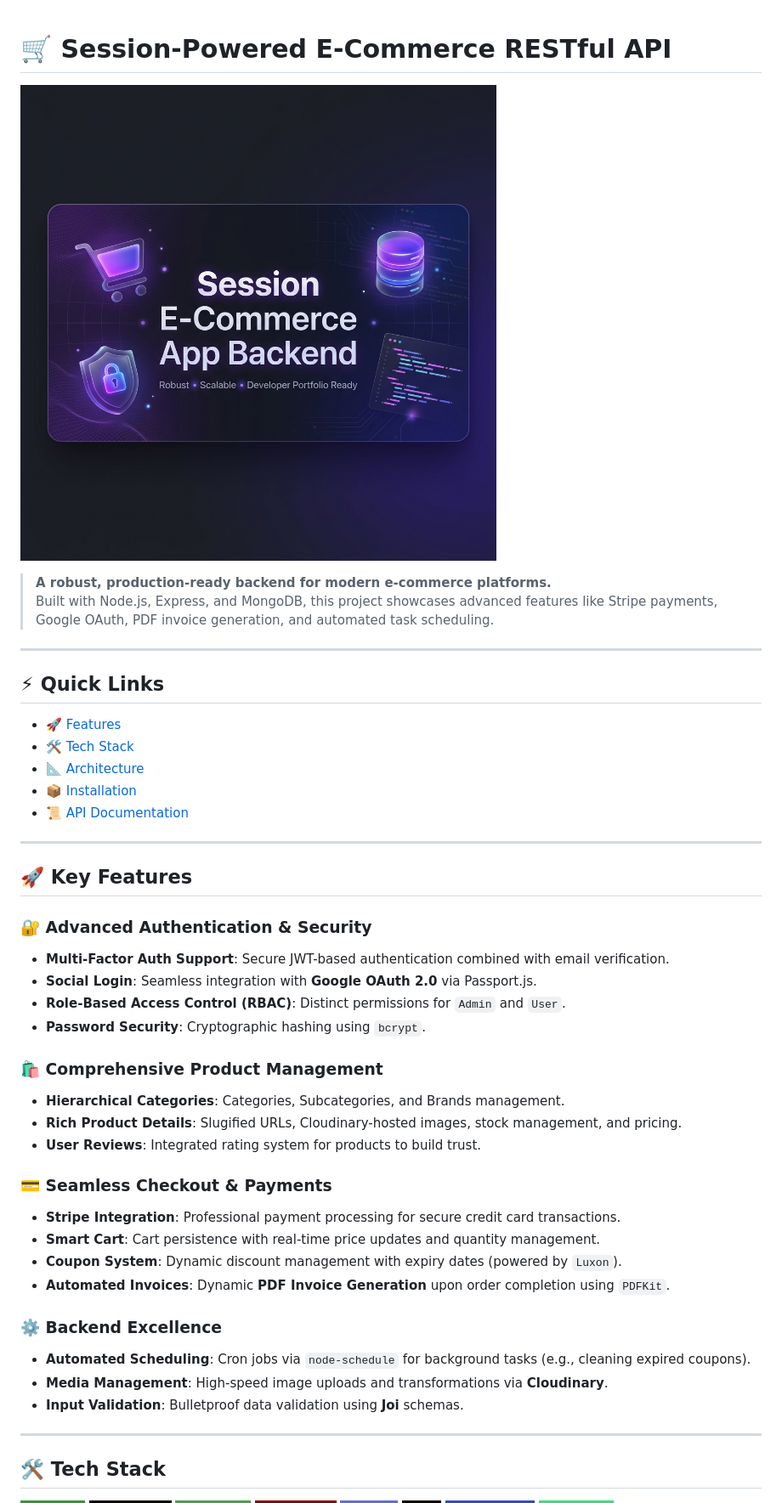
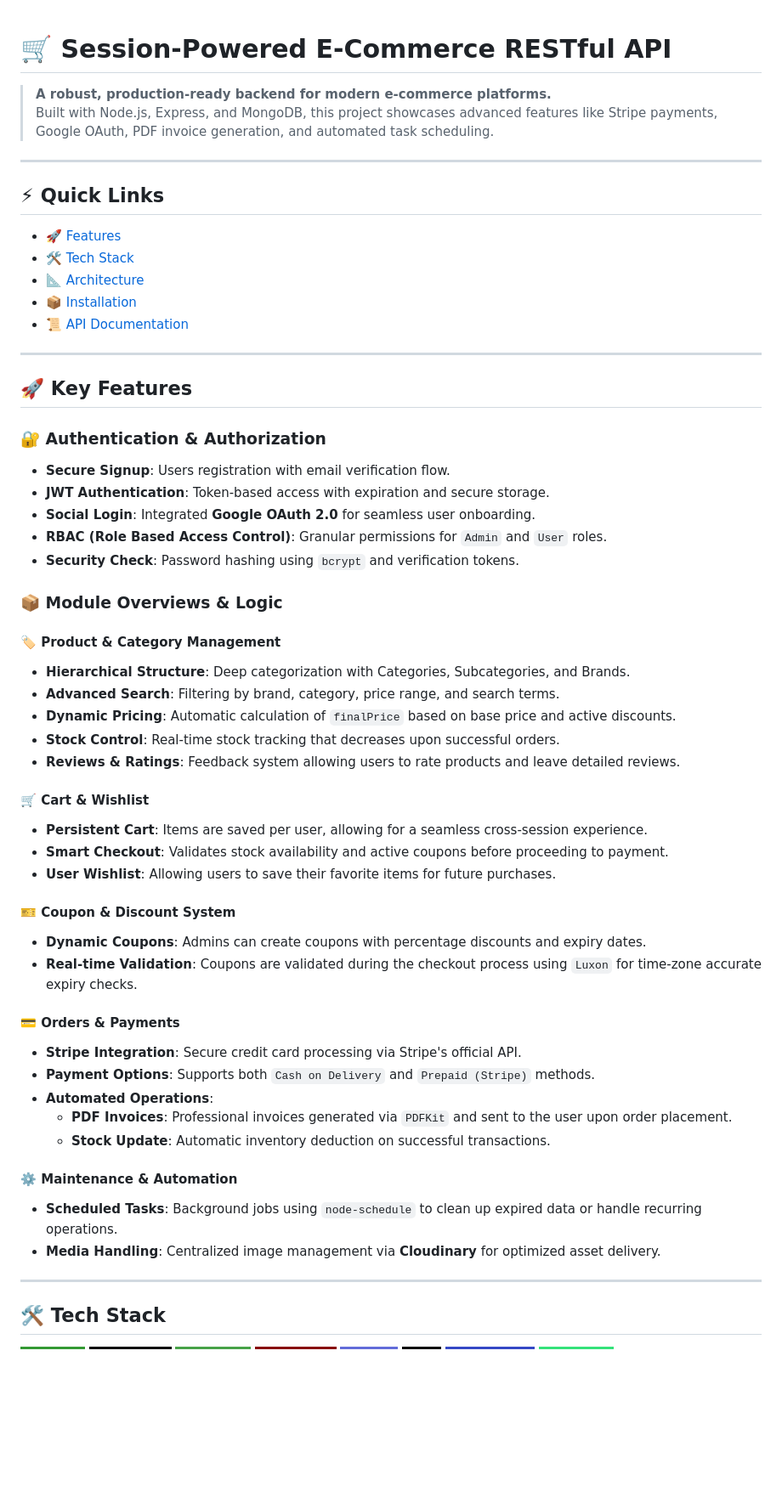
Before and after one commit to Abdelrahman2656/e-commerce, a Markdown page: README.md, the part around one of its changes. Shown at 85% size. GitHub-like rendering; badges without logos; blank space fills up the shorter version.

```diff
--- a/README.md
+++ b/README.md
@@ -1,6 +1,4 @@
 # 🛒 Session-Powered E-Commerce RESTful API
-
-![Session E-Commerce App Backend](./Images/ecommerce_banner_professional.png)
 
 > **A robust, production-ready backend for modern e-commerce platforms.**
 > Built with Node.js, Express, and MongoDB, this project showcases advanced features like Stripe payments, Google OAuth, PDF invoice generation, and automated task scheduling.
@@ -18,27 +16,41 @@
 
 ## 🚀 Key Features
 
-### 🔐 Advanced Authentication & Security
-- **Multi-Factor Auth Support**: Secure JWT-based authentication combined with email verification.
-- **Social Login**: Seamless integration with **Google OAuth 2.0** via Passport.js.
-- **Role-Based Access Control (RBAC)**: Distinct permissions for `Admin` and `User`.
-- **Password Security**: Cryptographic hashing using `bcrypt`.
+### 🔐 Authentication & Authorization
+- **Secure Signup**: Users registration with email verification flow.
+- **JWT Authentication**: Token-based access with expiration and secure storage.
+- **Social Login**: Integrated **Google OAuth 2.0** for seamless user onboarding.
+- **RBAC (Role Based Access Control)**: Granular permissions for `Admin` and `User` roles.
+- **Security Check**: Password hashing using `bcrypt` and verification tokens.
 
-### 🛍️ Comprehensive Product Management
-- **Hierarchical Categories**: Categories, Subcategories, and Brands management.
-- **Rich Product Details**: Slugified URLs, Cloudinary-hosted images, stock management, and pricing.
-- **User Reviews**: Integrated rating system for products to build trust.
+### 📦 Module Overviews & Logic
 
-### 💳 Seamless Checkout & Payments
-- **Stripe Integration**: Professional payment processing for secure credit card transactions.
-- **Smart Cart**: Cart persistence with real-time price updates and quantity management.
-- **Coupon System**: Dynamic discount management with expiry dates (powered by `Luxon`).
-- **Automated Invoices**: Dynamic **PDF Invoice Generation** upon order completion using `PDFKit`.
+#### 🏷️ Product & Category Management
+- **Hierarchical Structure**: Deep categorization with Categories, Subcategories, and Brands.
+- **Advanced Search**: Filtering by brand, category, price range, and search terms.
+- **Dynamic Pricing**: Automatic calculation of `finalPrice` based on base price and active discounts.
+- **Stock Control**: Real-time stock tracking that decreases upon successful orders.
+- **Reviews & Ratings**: Feedback system allowing users to rate products and leave detailed reviews.
 
-### ⚙️ Backend Excellence
-- **Automated Scheduling**: Cron jobs via `node-schedule` for background tasks (e.g., cleaning expired coupons).
-- **Media Management**: High-speed image uploads and transformations via **Cloudinary**.
-- **Input Validation**: Bulletproof data validation using **Joi** schemas.
+#### 🛒 Cart & Wishlist
+- **Persistent Cart**: Items are saved per user, allowing for a seamless cross-session experience.
+- **Smart Checkout**: Validates stock availability and active coupons before proceeding to payment.
+- **User Wishlist**: Allowing users to save their favorite items for future purchases.
+
+#### 🎫 Coupon & Discount System
+- **Dynamic Coupons**: Admins can create coupons with percentage discounts and expiry dates.
+- **Real-time Validation**: Coupons are validated during the checkout process using `Luxon` for time-zone accurate expiry checks.
+
+#### 💳 Orders & Payments
+- **Stripe Integration**: Secure credit card processing via Stripe's official API.
+- **Payment Options**: Supports both `Cash on Delivery` and `Prepaid (Stripe)` methods.
+- **Automated Operations**:
+    - **PDF Invoices**: Professional invoices generated via `PDFKit` and sent to the user upon order placement.
+    - **Stock Update**: Automatic inventory deduction on successful transactions.
+
+#### ⚙️ Maintenance & Automation
+- **Scheduled Tasks**: Background jobs using `node-schedule` to clean up expired data or handle recurring operations.
+- **Media Handling**: Centralized image management via **Cloudinary** for optimized asset delivery.
 
 ---
 
```
Also changed, not shown: other parts of README.md (+16 -31 lines).
